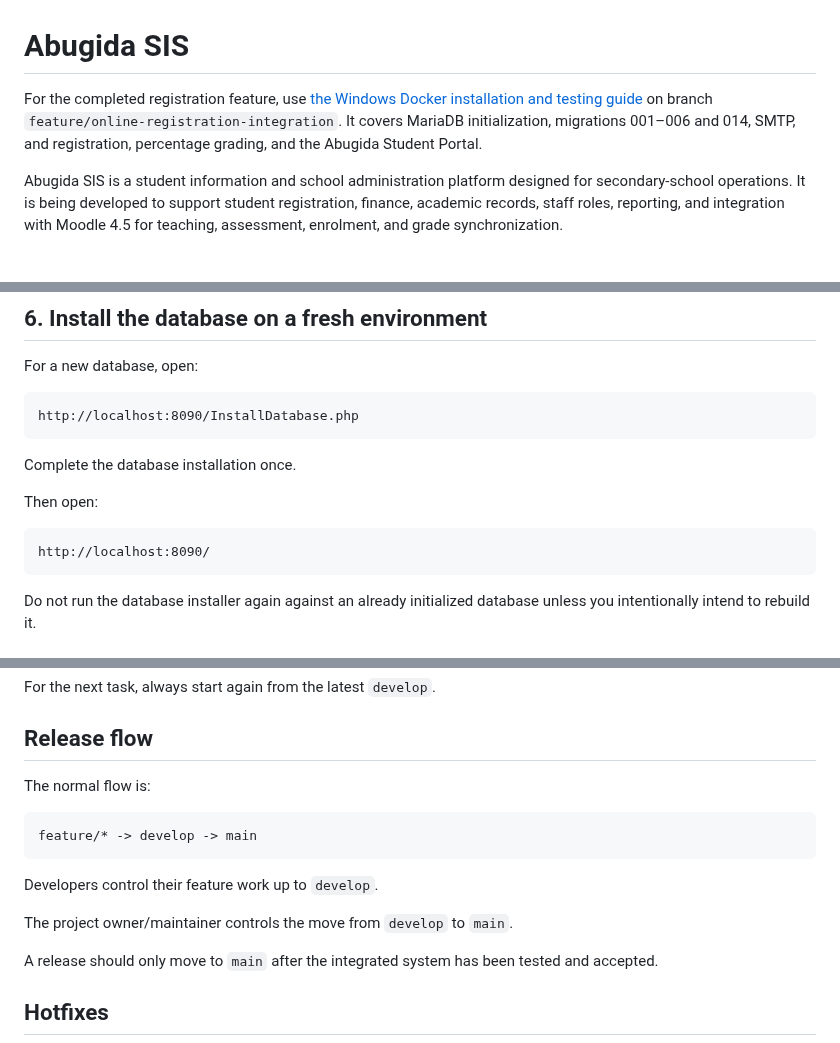
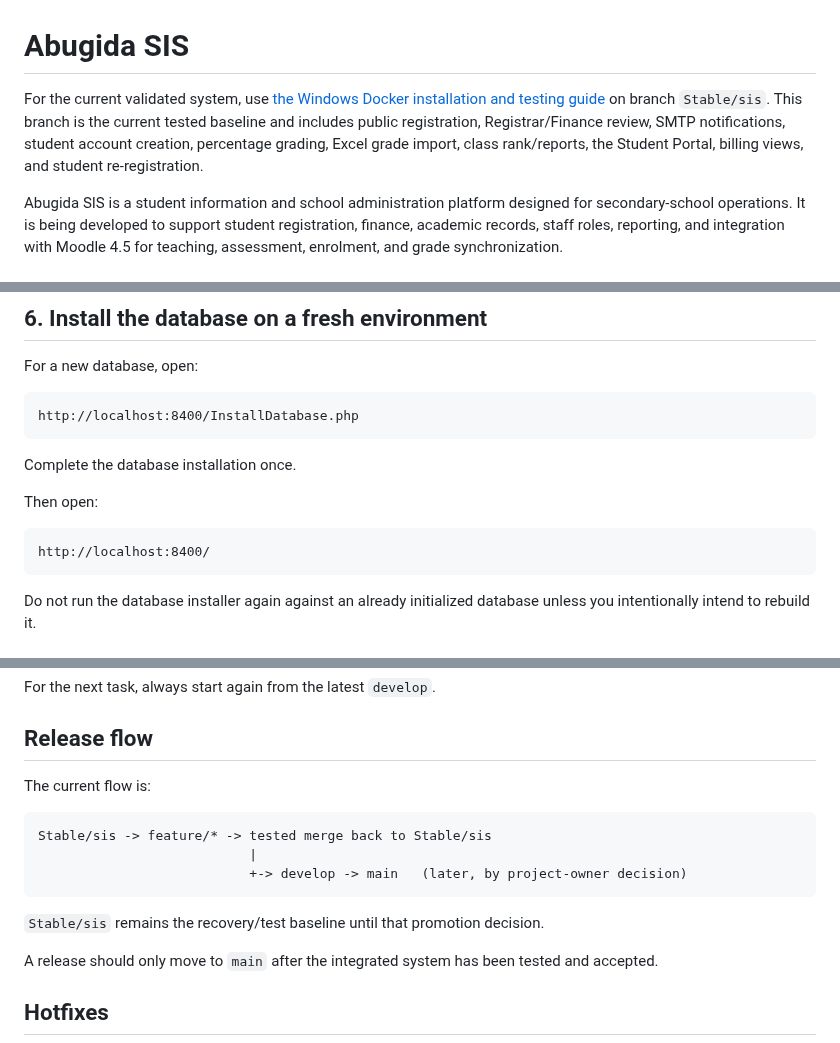
Before and after one commit to Robel43/abugida-sis, a Markdown page: README.md, 3 parts joined by grey strips. Drawn GitHub-style.

````diff
--- a/README.md
+++ b/README.md
@@ -1,9 +1,11 @@
 # Abugida SIS
 
-For the completed registration feature, use
+For the current validated system, use
 [the Windows Docker installation and testing guide](docs/deployment/windows-registration-setup.md)
-on branch `feature/online-registration-integration`. It covers MariaDB initialization,
-migrations 001–006 and 014, SMTP, and registration, percentage grading, and the Abugida Student Portal.
+on branch `Stable/sis`. This branch is the current tested baseline and includes public
+registration, Registrar/Finance review, SMTP notifications, student account creation,
+percentage grading, Excel grade import, class rank/reports, the Student Portal,
+billing views, and student re-registration.
 
 Abugida SIS is a student information and school administration platform designed for secondary-school operations. It is being developed to support student registration, finance, academic records, staff roles, reporting, and integration with Moodle 4.5 for teaching, assessment, enrolment, and grade synchronization.
 
@@ -394,7 +400,7 @@ abugida-db
 For a new database, open:
 
 ```text
-http://localhost:8090/InstallDatabase.php
+http://localhost:8400/InstallDatabase.php
 ```
 
 Complete the database installation once.
@@ -402,7 +408,7 @@ Complete the database installation once.
 Then open:
 
 ```text
-http://localhost:8090/
+http://localhost:8400/
 ```
 
 Do not run the database installer again against an already initialized database unless you intentionally intend to rebuild it.
@@ -556,15 +559,15 @@ For the next task, always start again from the latest `develop`.
 
 ## Release flow
 
-The normal flow is:
+The current flow is:
 
 ```text
-feature/* -> develop -> main
+Stable/sis -> feature/* -> tested merge back to Stable/sis
+                           |
+                           +-> develop -> main   (later, by project-owner decision)
 ```
 
-Developers control their feature work up to `develop`.
-
-The project owner/maintainer controls the move from `develop` to `main`.
+`Stable/sis` remains the recovery/test baseline until that promotion decision.
 
 A release should only move to `main` after the integrated system has been tested and accepted.
 
````
Also changed, not shown: other parts of README.md (+26 -18 lines).
